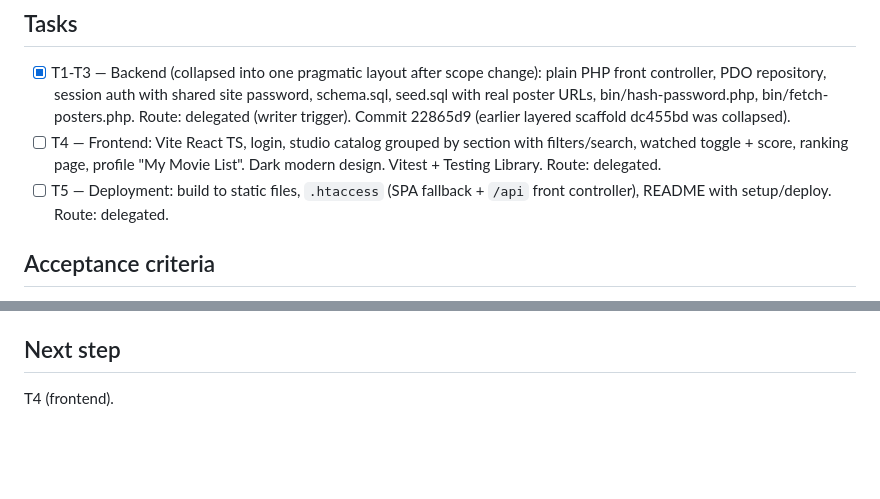
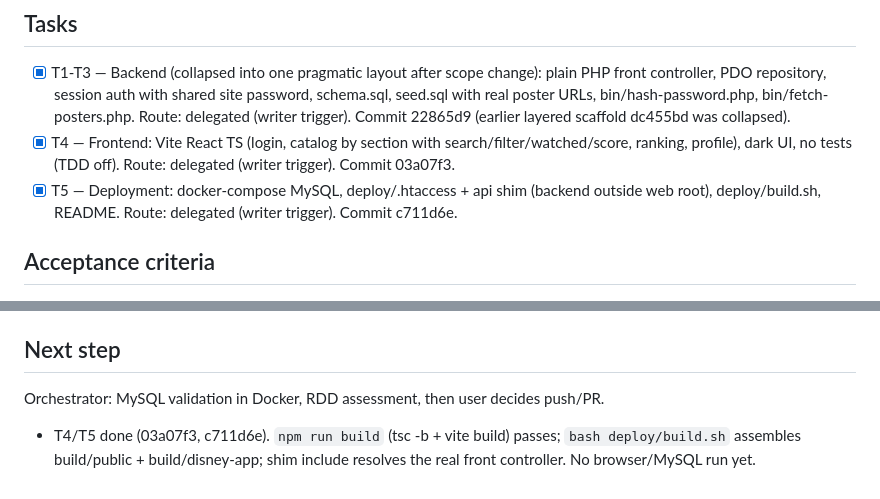
Before and after one commit to ArroyoLeandro/mymovielist, a Markdown page: odd/tasks/disney-catalog.md, 2 parts joined by grey strips. Rendered like a GitHub page; blank space fills up the shorter version.

Commit message:
docs(odd): mark T4 and T5 done

```diff
--- a/odd/tasks/disney-catalog.md
+++ b/odd/tasks/disney-catalog.md
@@ -32,8 +32,8 @@ The friends want a shared, private tracker. Disney (Walt Disney Animation Studio
 
 ## Tasks
 - [x] T1-T3 — Backend (collapsed into one pragmatic layout after scope change): plain PHP front controller, PDO repository, session auth with shared site password, schema.sql, seed.sql with real poster URLs, bin/hash-password.php, bin/fetch-posters.php. Route: delegated (writer trigger). Commit 22865d9 (earlier layered scaffold dc455bd was collapsed).
-- [ ] T4 — Frontend: Vite React TS, login, studio catalog grouped by section with filters/search, watched toggle + score, ranking page, profile "My Movie List". Dark modern design. Vitest + Testing Library. Route: delegated.
-- [ ] T5 — Deployment: build to static files, `.htaccess` (SPA fallback + `/api` front controller), README with setup/deploy. Route: delegated.
+- [x] T4 — Frontend: Vite React TS (login, catalog by section with search/filter/watched/score, ranking, profile), dark UI, no tests (TDD off). Route: delegated (writer trigger). Commit 03a07f3.
+- [x] T5 — Deployment: docker-compose MySQL, deploy/.htaccess + api shim (backend outside web root), deploy/build.sh, README. Route: delegated (writer trigger). Commit c711d6e.
 
 ## Acceptance criteria
 - Without login, no catalog data is reachable (API 401; SPA shows login).
@@ -55,4 +55,6 @@ The friends want a shared, private tracker. Disney (Walt Disney Animation Studio
 - T1-T3 done (22865d9). Smoke test (php -S + SQLite, 91 movies, 8 sections): 401 no session / wrong password, 422 bad tag, 415 no JSON type, login 200 (case-insensitive tag), catalog 200, PUT entry 200/422/404/415, ranking, user list, logout 204 then 401 all as expected. All 91 movies have poster URLs. `php -l`: 0 failures.
 
 ## Next step
-T4 (frontend).
+Orchestrator: MySQL validation in Docker, RDD assessment, then user decides push/PR.
+
+- T4/T5 done (03a07f3, c711d6e). `npm run build` (tsc -b + vite build) passes; `bash deploy/build.sh` assembles build/public + build/disney-app; shim include resolves the real front controller. No browser/MySQL run yet.
```
